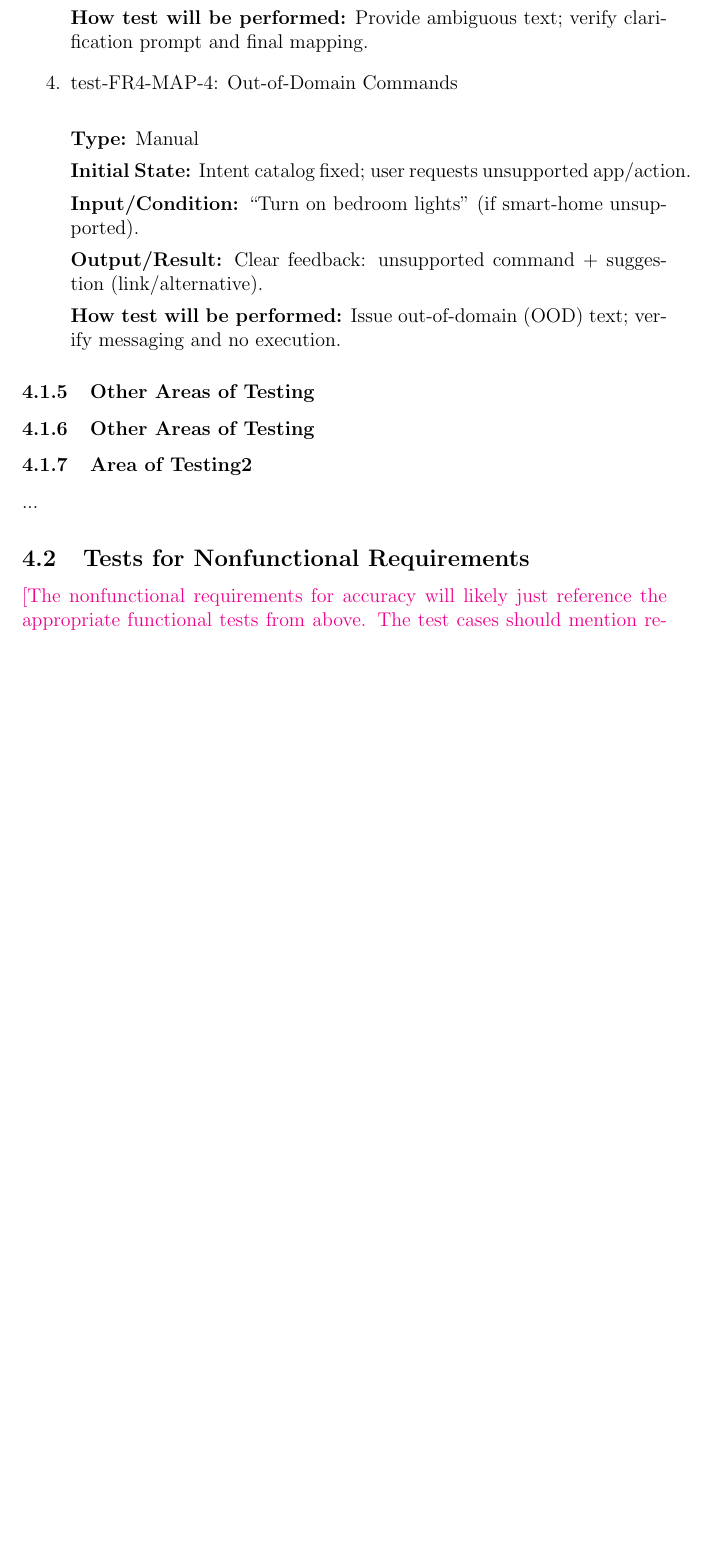
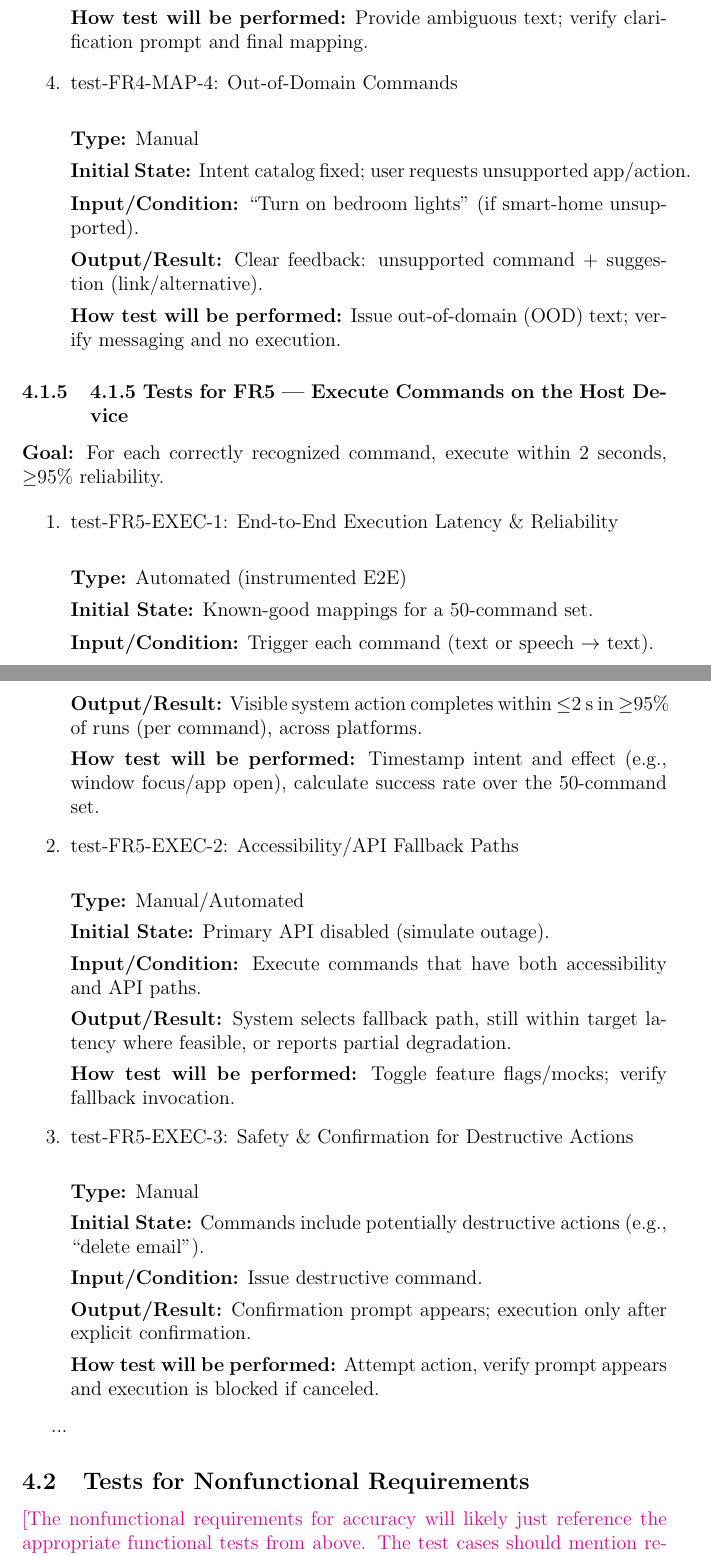
Before and after one commit to speech-buddies/VoiceBridge, a LaTeX document (docs/VnVPlan/VnVPlan.tex): part of page 18 of 25 before the commit and two parts of pages 18 and 19 of 26 after it, the two joined at a grey line, cut so that both start at the same text, the shorter picture padded with empty space. Compiled offline with pdfLaTeX.

Commit message:
added tests for FR5

```diff
--- a/docs/VnVPlan/VnVPlan.tex
+++ b/docs/VnVPlan/VnVPlan.tex
@@ -524,12 +522,53 @@ Each test has a unique ID and clear execution steps.
 
 \end{enumerate}
 
-\subsubsection{Other Areas of Testing}
-
-\subsubsection{Other Areas of Testing}
+\subsubsection{4.1.5 Tests for FR5 — Execute Commands on the Host Device}
 
 
-\subsubsection{Area of Testing2}
+\textbf{Goal:} For each correctly recognized command, execute within 2 seconds, $\geq$95\% reliability.
+
+
+\begin{enumerate}
+
+\item{test-FR5-EXEC-1: End-to-End Execution Latency \& Reliability\\}
+
+\textbf{Type:} Automated (instrumented E2E)
+
+\textbf{Initial State:} Known-good mappings for a 50-command set.
+
+\textbf{Input/Condition:} Trigger each command (text or speech $\rightarrow$ text).
+
+\textbf{Output/Result:} Visible system action completes within $\leq$2 s in $\geq$95\% of runs (per command), across platforms.
+
+\textbf{How test will be performed:} Timestamp intent and effect (e.g., window focus/app open), calculate success rate over the 50-command set.
+
+\item{test-FR5-EXEC-2: Accessibility/API Fallback Paths\\}
+
+\textbf{Type:} Manual/Automated
+
+\textbf{Initial State:} Primary API disabled (simulate outage).
+
+\textbf{Input/Condition:} Execute commands that have both accessibility and API paths.
+
+\textbf{Output/Result:} System selects fallback path, still within target latency where feasible, or reports partial degradation.
+
+\textbf{How test will be performed:} Toggle feature flags/mocks; verify fallback invocation.
+
+\item{test-FR5-EXEC-3: Safety \& Confirmation for Destructive Actions\\}
+
+\textbf{Type:} Manual
+
+\textbf{Initial State:} Commands include potentially destructive actions (e.g., “delete email”).
+
+\textbf{Input/Condition:} Issue destructive command.
+
+\textbf{Output/Result:} Confirmation prompt appears; execution only after explicit confirmation.
+
+\textbf{How test will be performed:} Attempt action, verify prompt appears and execution is blocked if canceled.
+
+\end{enumerate}
+
+
 
 ...
 
```
Also changed, not shown: docs/VnVPlan/VnVPlan.pdf, docs/VnVPlan/VnVPlan.tex (2 more changed lines).
